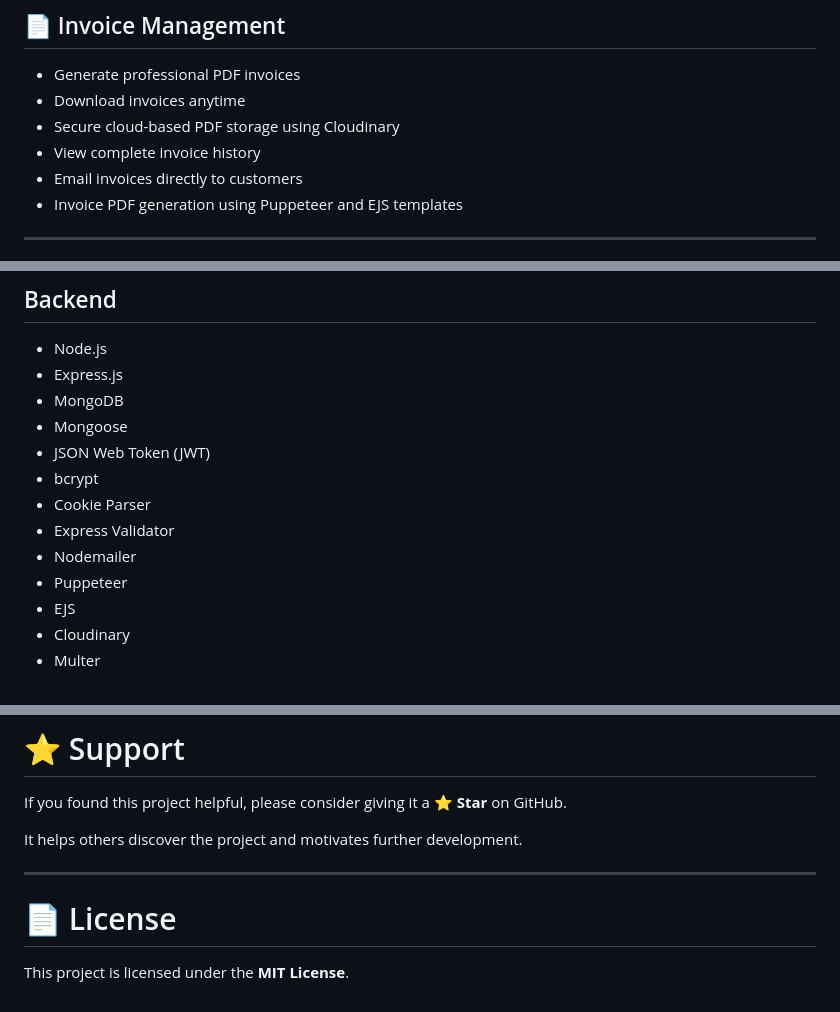
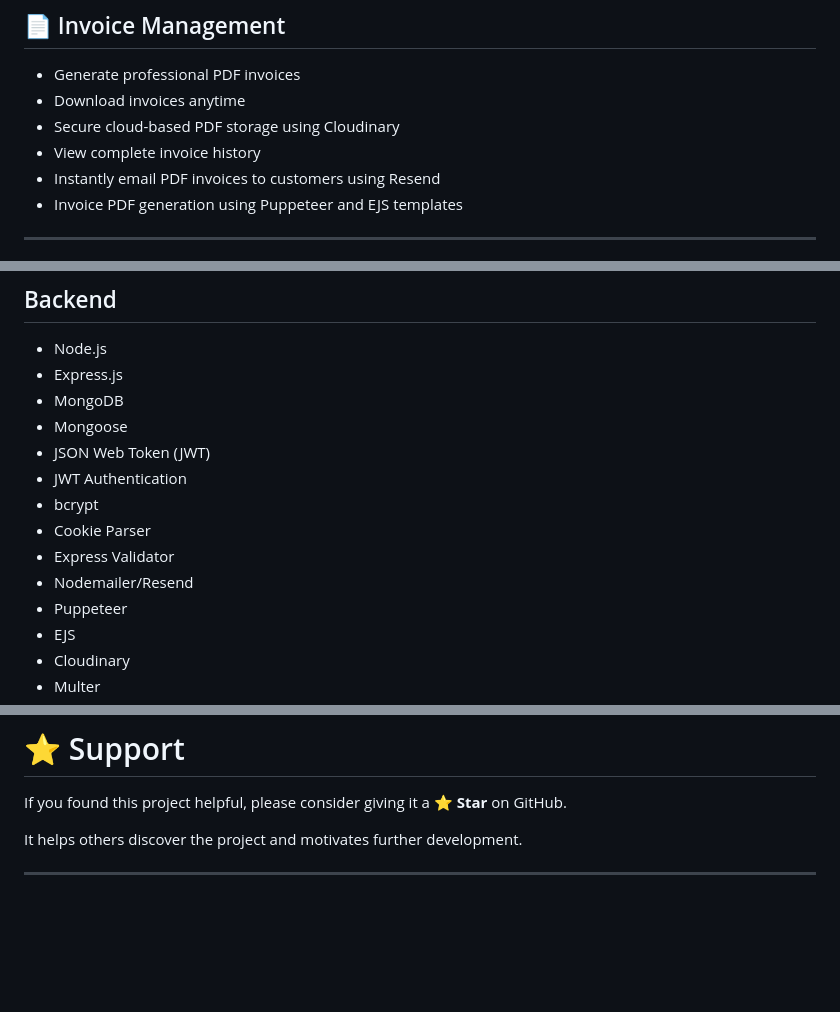
Before and after one commit to garvitajain1307-art/smart-billing-business-analytics-system, a Markdown page: README.md, 3 parts joined by grey strips. GitHub-like rendering; blank space fills up the shorter version.

```diff
--- a/README.md
+++ b/README.md
@@ -37,7 +38,7 @@ The platform automates invoice generation, GST calculation, inventory tracking,
 - Download invoices anytime
 - Secure cloud-based PDF storage using Cloudinary
 - View complete invoice history
-- Email invoices directly to customers
+- Instantly email PDF invoices to customers using Resend
 - Invoice PDF generation using Puppeteer and EJS templates
 
 ---
@@ -140,10 +141,11 @@ The platform automates invoice generation, GST calculation, inventory tracking,
 - MongoDB
 - Mongoose
 - JSON Web Token (JWT)
+- JWT Authentication
 - bcrypt
 - Cookie Parser
 - Express Validator
-- Nodemailer
+- Nodemailer/Resend
 - Puppeteer
 - EJS
 - Cloudinary
@@ -346,7 +368,3 @@ If you found this project helpful, please consider giving it a **⭐ Star** on G
 It helps others discover the project and motivates further development.
 
 ---
-
-# 📄 License
-
-This project is licensed under the **MIT License**.
```
Also changed, not shown: other parts of README.md (+25 -4 lines).
